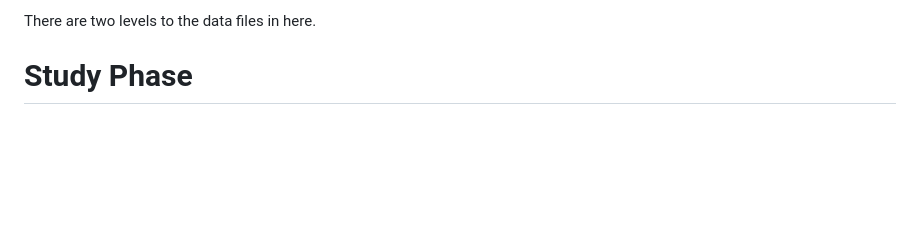
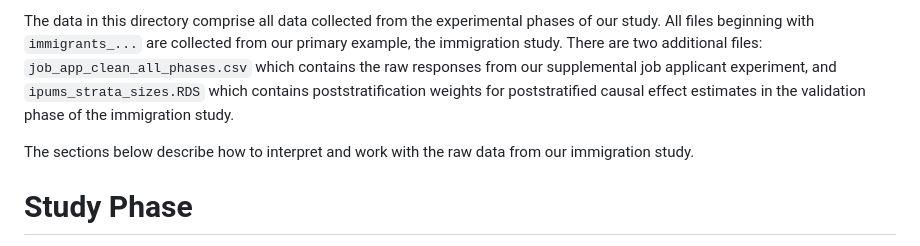
Before and after one commit to jennahgosciak/adaptive_conjoint, a Markdown page: data/README.md, the part around the change. GitHub-like rendering; blank space fills up the shorter version.

```diff
--- a/data/README.md
+++ b/data/README.md
@@ -1,4 +1,10 @@
-There are two levels to the data files in here.
+The data in this directory comprise all data collected from the experimental phases of our study.
+All files beginning with `immigrants_...` are collected from our primary example, the immigration
+study. There are two additional files: `job_app_clean_all_phases.csv` which contains the raw responses from our
+supplemental job applicant experiment, and `ipums_strata_sizes.RDS` which contains poststratification
+weights for poststratified causal effect estimates in the validation phase of the immigration study.
+
+The sections below describe how to interpret and work with the raw data from our immigration study.
 
 # Study Phase
 
```
